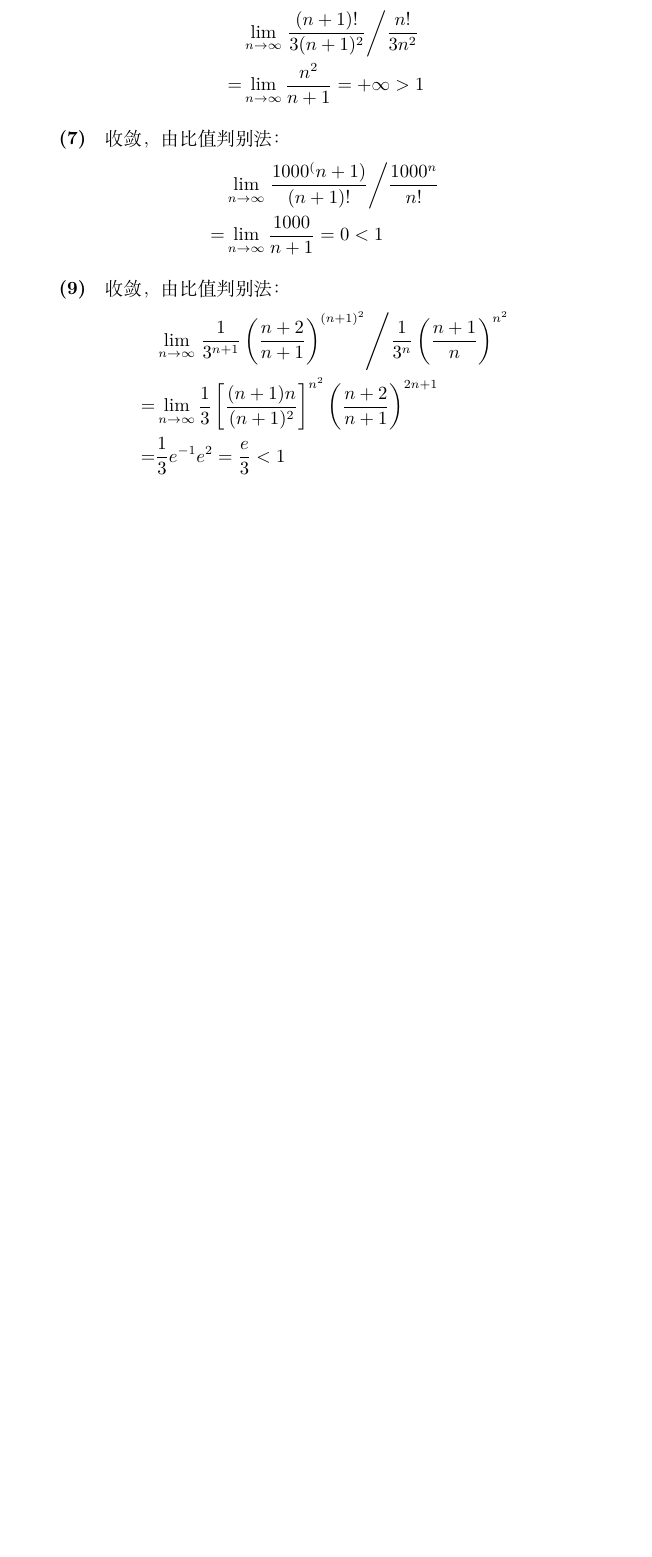
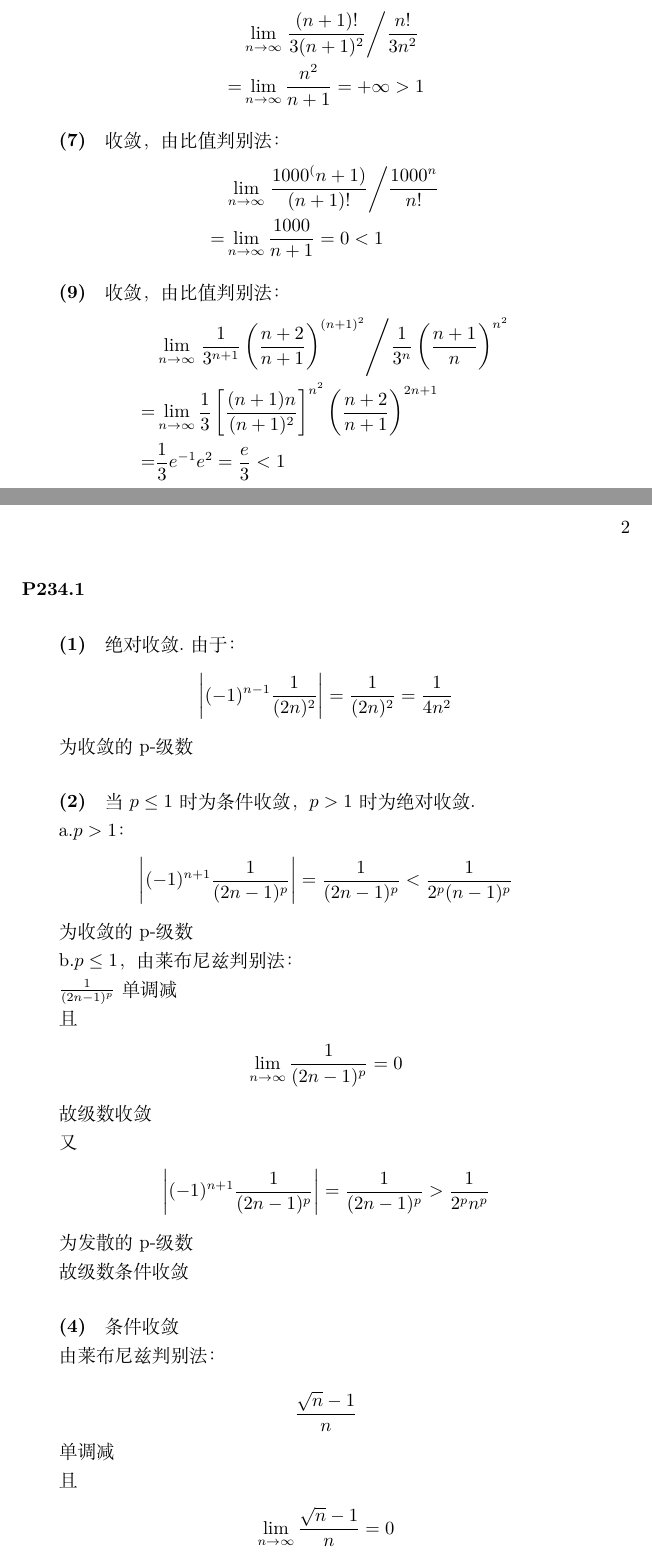
Before and after one commit to PumpkinJimmy/math2, a LaTeX document (week8.tex): part of the page before the commit and two parts of pages 1 and 2 of 3 after it, the two joined at a grey line, cut at the place of the change, the shorter picture padded with empty space. Compiled offline with XeLaTeX.

Commit message:
finish week8

```diff
--- a/week8.tex
+++ b/week8.tex
@@ -36,3 +36,56 @@
         \left[\frac{(n+1)n}{(n+1)^2} \right]^{n^2} \left(\frac{n+2}{n+1} \right)^{2n+1} \\
         =& \frac{1}{3} e^{-1} e^2 = \frac{e}{3} < 1
     \end{align*}
+
+    \paragraph*{P234.1}
+    \subparagraph*{(1)}
+    绝对收敛.由于：
+    \begin{align*}
+        \left|(-1)^{n-1}\frac{1}{(2n)^2}\right| = \frac{1}{(2n)^2}  = \frac{1}{4n^2}
+    \end{align*}
+
+    为收敛的p-级数
+
+    \subparagraph*{(2)}
+    当$p \le 1$时为条件收敛，$p>1$时为绝对收敛.
+
+    a.$p > 1$：
+    \begin{align*}
+        \left|(-1)^{n+1}\frac{1}{(2n-1)^p}\right| = \frac{1}{(2n-1)^p}  < \frac{1}{2^p (n-1)^p}
+    \end{align*}
+
+    为收敛的p-级数
+
+    b.$p \le 1$，由莱布尼兹判别法：
+
+    $\frac{1}{(2n-1)^p}$单调减
+
+    且
+    \begin{align*}
+        \lim \limits_{n \to \infty} \frac{1}{(2n-1)^p} = 0
+    \end{align*}
+
+    故级数收敛
+
+    又
+    \begin{align*}
+        \left|(-1)^{n+1}\frac{1}{(2n-1)^p}\right| = \frac{1}{(2n-1)^p}  > \frac{1}{2^p n^p}
+    \end{align*}
+
+    为发散的p-级数
+
+    故级数条件收敛
+
+    \subparagraph*{(4)}
+    条件收敛
+
+    由莱布尼兹判别法：
+
+    $$\frac{\sqrt{n}-1}{n}$$
+
+    单调减
+
+    且
+    \begin{align*}
+        \lim \limits_{n \to \infty} \frac{\sqrt{n}-1}{n} = 0
+    \end{align*}
@@ -38,0 +97,3 @@
+        \left|(-1)^{n}\frac{\sqrt{n}-1}{n}\right| = \frac{\sqrt{n}-1}{n} =\frac{1}{\sqrt{n}} - \frac{1}{n}  >
+        \frac{2}{n} - \frac{1}{n} = \frac{1}{n} (n>4)
+    \end{align*}
```
Also changed, not shown: week8.pdf, week8.tex (34 more changed lines).
